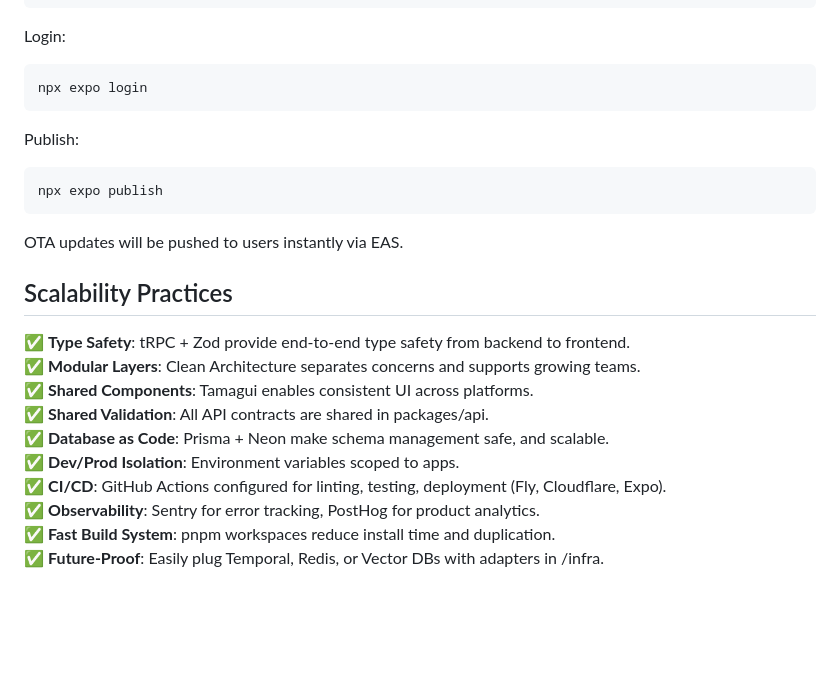
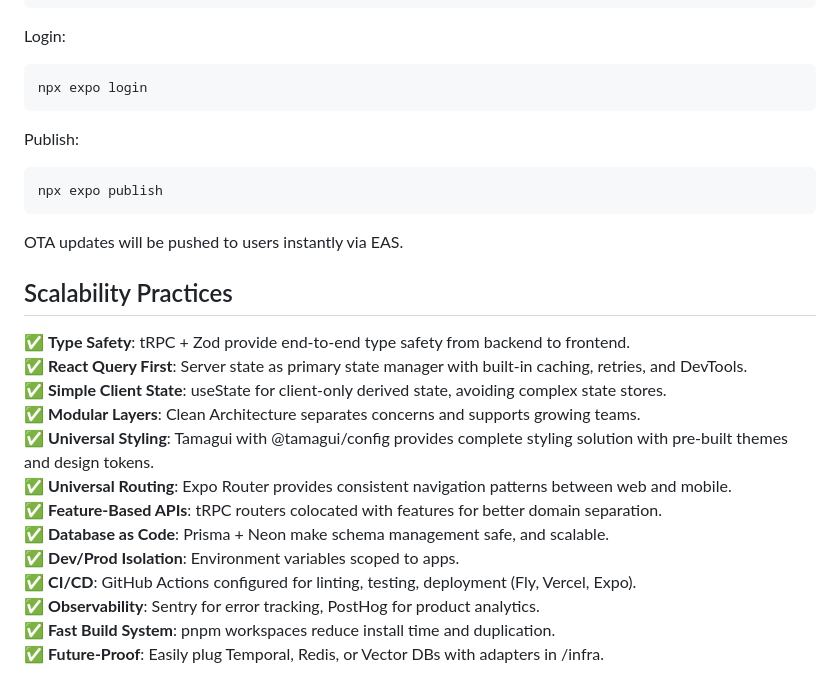
Before and after one commit to bgaurav7/u3-stack, a Markdown page: README.md, the part around the change printed below. Rendered like a GitHub page; blank space fills up the shorter version.

````diff
--- a/README.md
+++ b/README.md
@@ -136,11 +195,13 @@ Configure your `eas.json`:
 ```
 
 Login:
+
 ```bash
 npx expo login
 ```
 
 Publish:
+
 ```bash
 npx expo publish
 ```
@@ -150,12 +211,18 @@ OTA updates will be pushed to users instantly via EAS.
 ## Scalability Practices
 
 ✅ **Type Safety**: tRPC + Zod provide end-to-end type safety from backend to frontend.
+✅ **React Query First**: Server state as primary state manager with built-in caching, retries, and
+DevTools.
+✅ **Simple Client State**: useState for client-only derived state, avoiding complex state stores.
 ✅ **Modular Layers**: Clean Architecture separates concerns and supports growing teams.
-✅ **Shared Components**: Tamagui enables consistent UI across platforms.
-✅ **Shared Validation**: All API contracts are shared in packages/api.
+✅ **Universal Styling**: Tamagui with @tamagui/config provides complete styling solution with
+pre-built themes and design tokens.
+✅ **Universal Routing**: Expo Router provides consistent navigation patterns between web and
+mobile.
+✅ **Feature-Based APIs**: tRPC routers colocated with features for better domain separation.
 ✅ **Database as Code**: Prisma + Neon make schema management safe, and scalable.
 ✅ **Dev/Prod Isolation**: Environment variables scoped to apps.
-✅ **CI/CD**: GitHub Actions configured for linting, testing, deployment (Fly, Cloudflare, Expo).
+✅ **CI/CD**: GitHub Actions configured for linting, testing, deployment (Fly, Vercel, Expo).
 ✅ **Observability**: Sentry for error tracking, PostHog for product analytics.
 ✅ **Fast Build System**: pnpm workspaces reduce install time and duplication.
 ✅ **Future-Proof**: Easily plug Temporal, Redis, or Vector DBs with adapters in /infra.
````
Also changed, not shown: other parts of README.md (+77 -18 lines), PLAN.md (+92 -21 lines).
